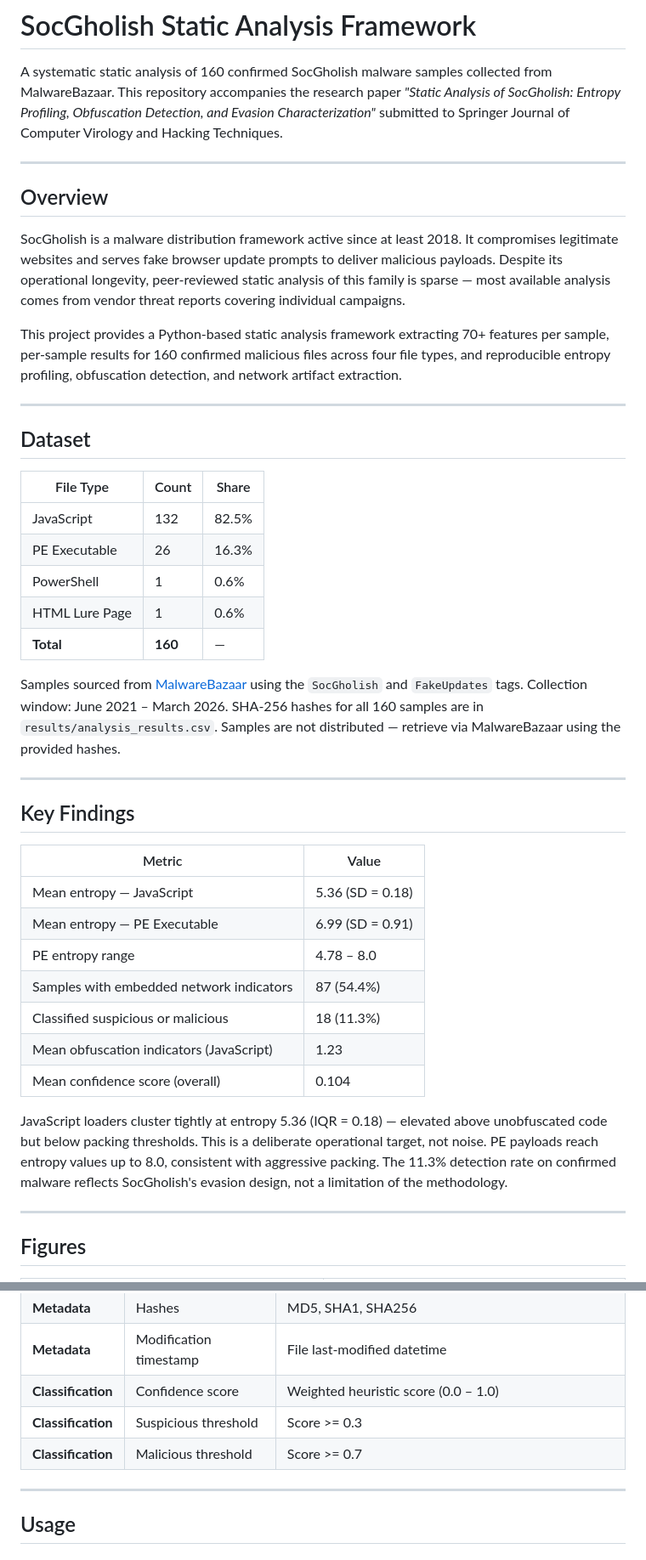
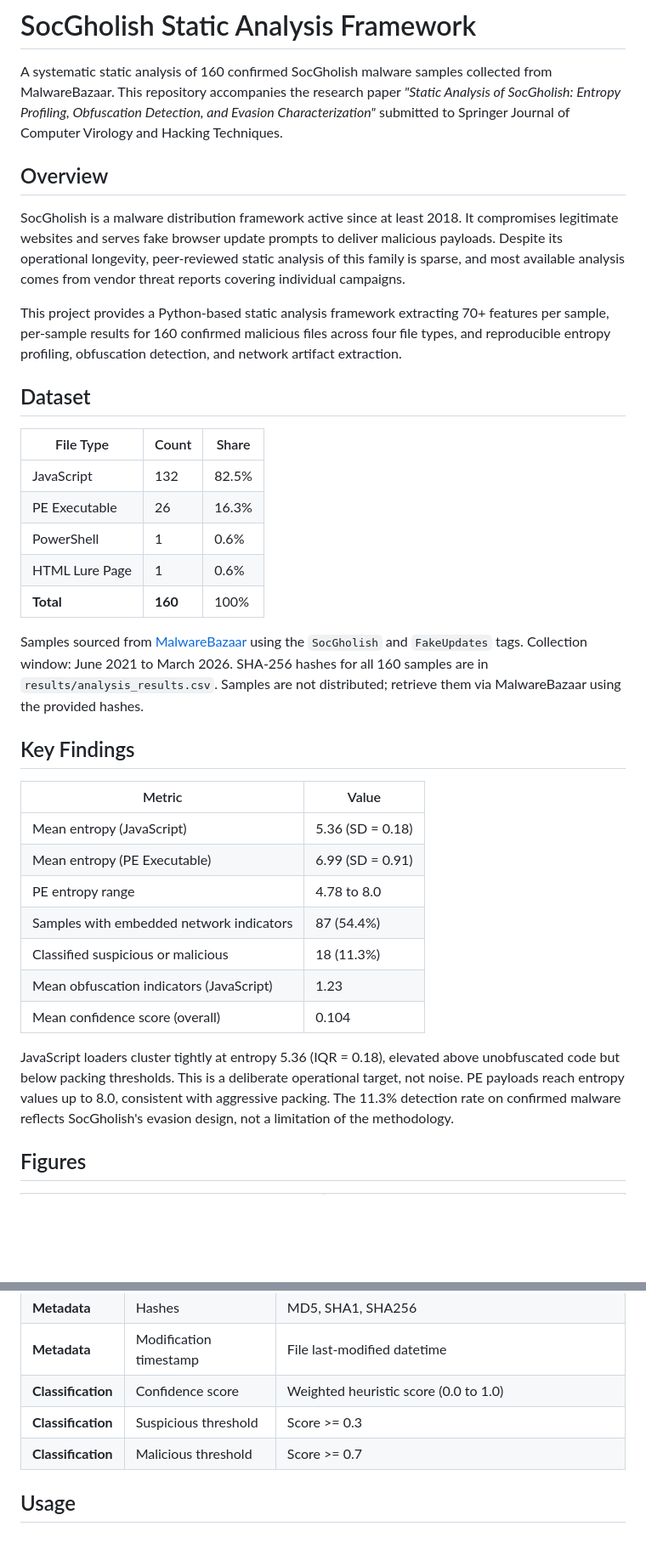
Before and after one commit to yaakulya123/socgholish-analysis, a Markdown page: README.md, 2 parts joined by grey strips. Shown at 85% size. GitHub-like rendering; blank space fills up the shorter version.

Commit message:
Remove all em dashes and horizontal rule separators from README

```diff
--- a/README.md
+++ b/README.md
@@ -2,15 +2,11 @@
 
 A systematic static analysis of 160 confirmed SocGholish malware samples collected from MalwareBazaar. This repository accompanies the research paper *"Static Analysis of SocGholish: Entropy Profiling, Obfuscation Detection, and Evasion Characterization"* submitted to Springer Journal of Computer Virology and Hacking Techniques.
 
----
-
 ## Overview
 
-SocGholish is a malware distribution framework active since at least 2018. It compromises legitimate websites and serves fake browser update prompts to deliver malicious payloads. Despite its operational longevity, peer-reviewed static analysis of this family is sparse — most available analysis comes from vendor threat reports covering individual campaigns.
+SocGholish is a malware distribution framework active since at least 2018. It compromises legitimate websites and serves fake browser update prompts to deliver malicious payloads. Despite its operational longevity, peer-reviewed static analysis of this family is sparse, and most available analysis comes from vendor threat reports covering individual campaigns.
 
 This project provides a Python-based static analysis framework extracting 70+ features per sample, per-sample results for 160 confirmed malicious files across four file types, and reproducible entropy profiling, obfuscation detection, and network artifact extraction.
-
----
 
 ## Dataset
 
@@ -20,27 +16,23 @@ This project provides a Python-based static analysis framework extracting 70+ fe
 | PE Executable  | 26    | 16.3%  |
 | PowerShell     | 1     | 0.6%   |
 | HTML Lure Page | 1     | 0.6%   |
-| **Total**      | **160** | —    |
+| **Total**      | **160** | 100% |
 
-Samples sourced from [MalwareBazaar](https://bazaar.abuse.ch) using the `SocGholish` and `FakeUpdates` tags. Collection window: June 2021 – March 2026. SHA-256 hashes for all 160 samples are in `results/analysis_results.csv`. Samples are not distributed — retrieve via MalwareBazaar using the provided hashes.
-
----
+Samples sourced from [MalwareBazaar](https://bazaar.abuse.ch) using the `SocGholish` and `FakeUpdates` tags. Collection window: June 2021 to March 2026. SHA-256 hashes for all 160 samples are in `results/analysis_results.csv`. Samples are not distributed; retrieve them via MalwareBazaar using the provided hashes.
 
 ## Key Findings
 
 | Metric | Value |
 |--------|-------|
-| Mean entropy — JavaScript | 5.36 (SD = 0.18) |
-| Mean entropy — PE Executable | 6.99 (SD = 0.91) |
-| PE entropy range | 4.78 – 8.0 |
+| Mean entropy (JavaScript) | 5.36 (SD = 0.18) |
+| Mean entropy (PE Executable) | 6.99 (SD = 0.91) |
+| PE entropy range | 4.78 to 8.0 |
 | Samples with embedded network indicators | 87 (54.4%) |
 | Classified suspicious or malicious | 18 (11.3%) |
 | Mean obfuscation indicators (JavaScript) | 1.23 |
 | Mean confidence score (overall) | 0.104 |
 
-JavaScript loaders cluster tightly at entropy 5.36 (IQR = 0.18) — elevated above unobfuscated code but below packing thresholds. This is a deliberate operational target, not noise. PE payloads reach entropy values up to 8.0, consistent with aggressive packing. The 11.3% detection rate on confirmed malware reflects SocGholish's evasion design, not a limitation of the methodology.
-
----
+JavaScript loaders cluster tightly at entropy 5.36 (IQR = 0.18), elevated above unobfuscated code but below packing thresholds. This is a deliberate operational target, not noise. PE payloads reach entropy values up to 8.0, consistent with aggressive packing. The 11.3% detection rate on confirmed malware reflects SocGholish's evasion design, not a limitation of the methodology.
 
 ## Figures
 
@@ -140,11 +128,9 @@ The core analyzer (`analysis/socgholish_analyzer.py`) extracts 70+ features per
 | **Metadata** | File type | javascript / PE_executable / powershell / html_document |
 | **Metadata** | Hashes | MD5, SHA1, SHA256 |
 | **Metadata** | Modification timestamp | File last-modified datetime |
-| **Classification** | Confidence score | Weighted heuristic score (0.0 – 1.0) |
+| **Classification** | Confidence score | Weighted heuristic score (0.0 to 1.0) |
 | **Classification** | Suspicious threshold | Score >= 0.3 |
 | **Classification** | Malicious threshold | Score >= 0.7 |
-
----
 
 ## Usage
 
```
Also changed, not shown: other parts of README.md (+3 -15 lines).
